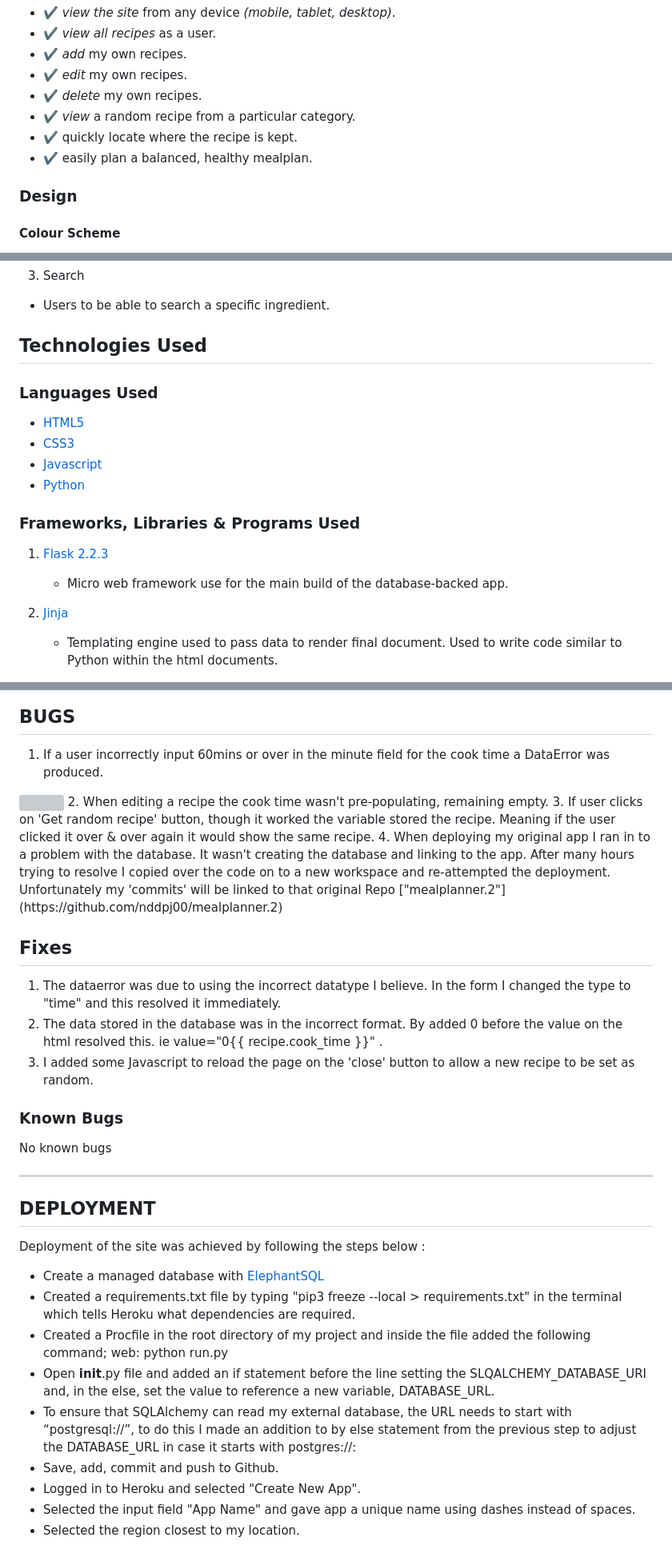
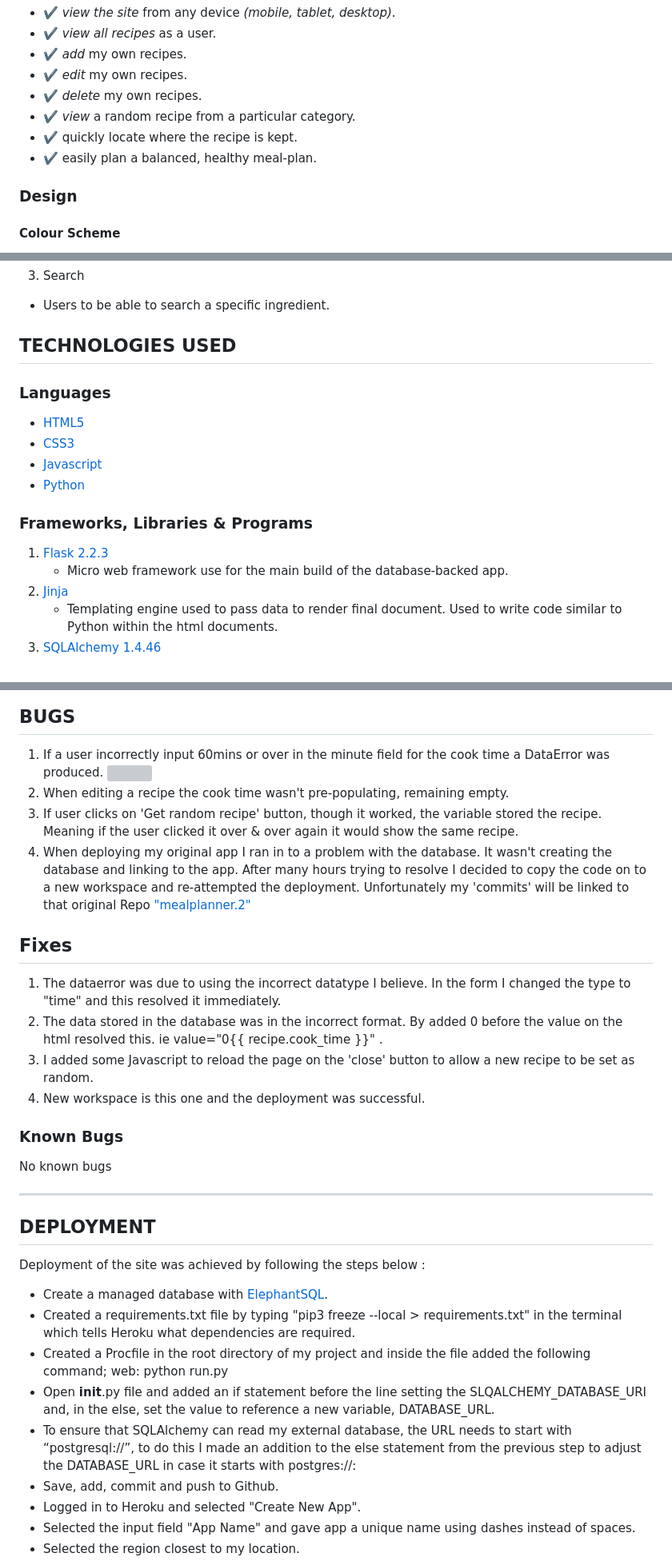
Before and after one commit to nddpj00/balanced-diet-menu-finder, a Markdown page: README.md, 3 parts joined by grey strips. Shown: that part at 80% size. GitHub-like rendering; grey boxes are pictures that could not be loaded.

```diff
--- a/README.md
+++ b/README.md
@@ -43,7 +43,7 @@ This units project criteria was the perfect opportunity to move the data (recipe
 - :heavy_check_mark: *delete* my own recipes.
 - :heavy_check_mark: *view* a random recipe from a particular category.
 - :heavy_check_mark: quickly locate where the recipe is kept.
-- :heavy_check_mark: easily plan a balanced, healthy mealplan.
+- :heavy_check_mark: easily plan a balanced, healthy meal-plan.
 
 
 ### Design
@@ -164,9 +164,9 @@ cuisine_id: <Integer>
 - Users to be able to search a specific ingredient.
 
 
-## **Technologies Used** ##
+## **TECHNOLOGIES USED** ##
 
-### Languages Used
+### Languages
 
 -   [HTML5](https://en.wikipedia.org/wiki/HTML5)
 -   [CSS3](https://en.wikipedia.org/wiki/Cascading_Style_Sheets)
@@ -174,11 +174,10 @@ cuisine_id: <Integer>
 -   [Python](https://www.python.org/)
 
 
-### Frameworks, Libraries & Programs Used
+### Frameworks, Libraries & Programs
 
 1. [Flask 2.2.3](https://flask.palletsprojects.com/en/2.2.x/)
     - Micro web framework use for the main build of the database-backed app.
-
 1.  [Jinja](https://jinja.palletsprojects.com/en/3.1.x/)
     - Templating engine used to pass data to render final document. Used to write code similar to Python within the html documents.
 1.  [SQLAlchemy 1.4.46](https://www.sqlalchemy.org/)
@@ -288,15 +286,17 @@ Apple iPad Pro 11
 ---
 ## **BUGS** ##
 1. If a user incorrectly input 60mins or over in the minute field for the cook time a DataError was produced.
-<img align = "center" width = "200px" height = "100px" src = "mealplanner/static/images/testing/bdrf-bug-over60mins.png">
-2. When editing a recipe the cook time wasn't pre-populating, remaining empty.
-3. If user clicks on 'Get random recipe' button, though it worked the variable stored the recipe.  Meaning if the user clicked it over & over again it would show the same recipe.
-4.  When deploying my original app I ran in to a problem with the database.  It wasn't creating the database and linking to the app.  After many hours trying to resolve I copied over the code on to a new workspace and re-attempted the deployment.  Unfortunately my 'commits' will be linked to that original Repo ["mealplanner.2"](https://github.com/nddpj00/mealplanner.2)
+    <img align = "center" width = "200px" height = "100px" src = "mealplanner/static/images/testing/bdrf-bug-over60mins.png">
+1. When editing a recipe the cook time wasn't pre-populating, remaining empty.
+1. If user clicks on 'Get random recipe' button, though it worked, the variable stored the recipe.  Meaning if the user clicked it over & over again it would show the same recipe.
+1.  When deploying my original app I ran in to a problem with the database.  It wasn't creating the database and linking to the app.  After many hours trying to resolve I decided to copy the code on to a new workspace and re-attempted the deployment.  Unfortunately my 'commits' will be linked to that original Repo ["mealplanner.2"](https://github.com/nddpj00/mealplanner.2)
 
 ## Fixes
 1. The dataerror was due to using the incorrect datatype I believe.  In the form I changed the type to "time" and this resolved it immediately.
-2. The data stored in the database was in the incorrect format.  By added 0 before the value on the html resolved this. ie value="0{{ recipe.cook_time }}" .
-3. I added some Javascript to reload the page on the 'close' button to allow a new recipe to be set as random.
+1. The data stored in the database was in the incorrect format.  By added 0 before the value on the html resolved this. ie value="0{{ recipe.cook_time }}" .
+1. I added some Javascript to reload the page on the 'close' button to allow a new recipe to be set as random.
+1. New workspace is this one and the deployment was successful.
+
 
 ### Known Bugs
 No known bugs
@@ -306,11 +306,11 @@ No known bugs
 
 Deployment of the site was achieved by following the steps below :
 
-- Create a managed database with [ElephantSQL](https://www.elephantsql.com/)
+- Create a managed database with [ElephantSQL](https://www.elephantsql.com/).
 - Created a requirements.txt file by typing "pip3 freeze --local > requirements.txt" in the terminal which tells Heroku what dependencies are required.
 - Created a Procfile in the root directory of my project and inside the file added the following command; web: python run.py
 - Open __init__.py file and added an if statement before the line setting the SLQALCHEMY_DATABASE_URI and, in the else, set the value to reference a new variable, DATABASE_URL.
-- To ensure that SQLAlchemy can read my external database, the URL needs to start with “postgresql://”, to do this I made an addition to by else statement from the previous step to adjust the DATABASE_URL in case it starts with postgres://:
+- To ensure that SQLAlchemy can read my external database, the URL needs to start with “postgresql://”, to do this I made an addition to the else statement from the previous step to adjust the DATABASE_URL in case it starts with postgres://:
 - Save, add, commit and push to Github.
 - Logged in to Heroku and selected "Create New App".
 - Selected the input field "App Name" and gave app a unique name using dashes instead of spaces.
```
Also changed, not shown: other parts of README.md (+11 -33 lines).
